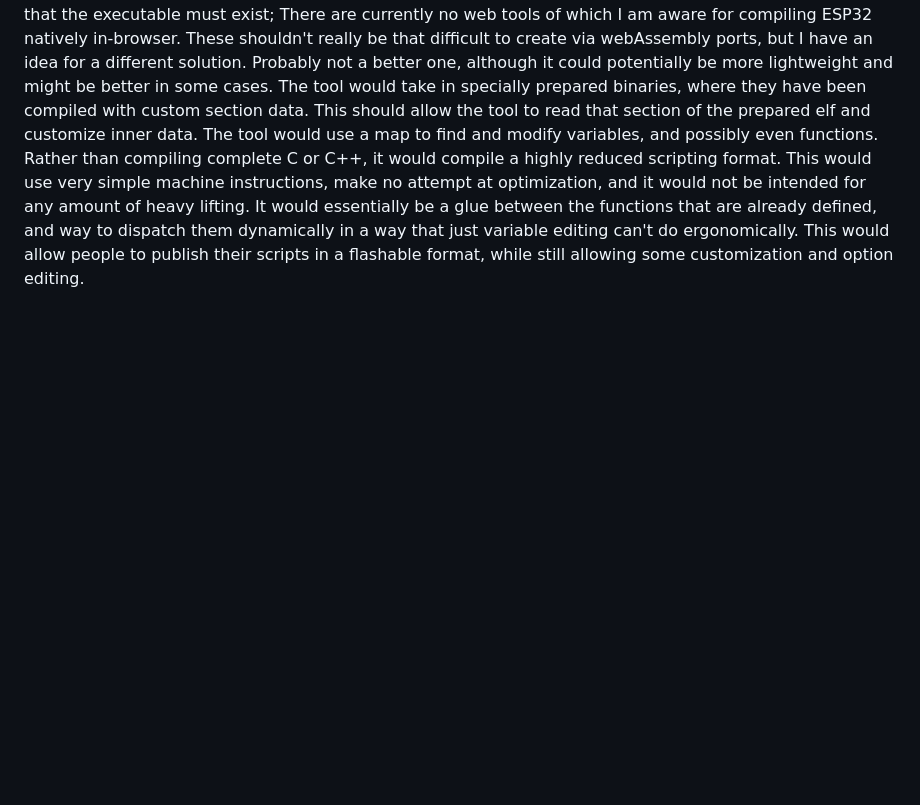
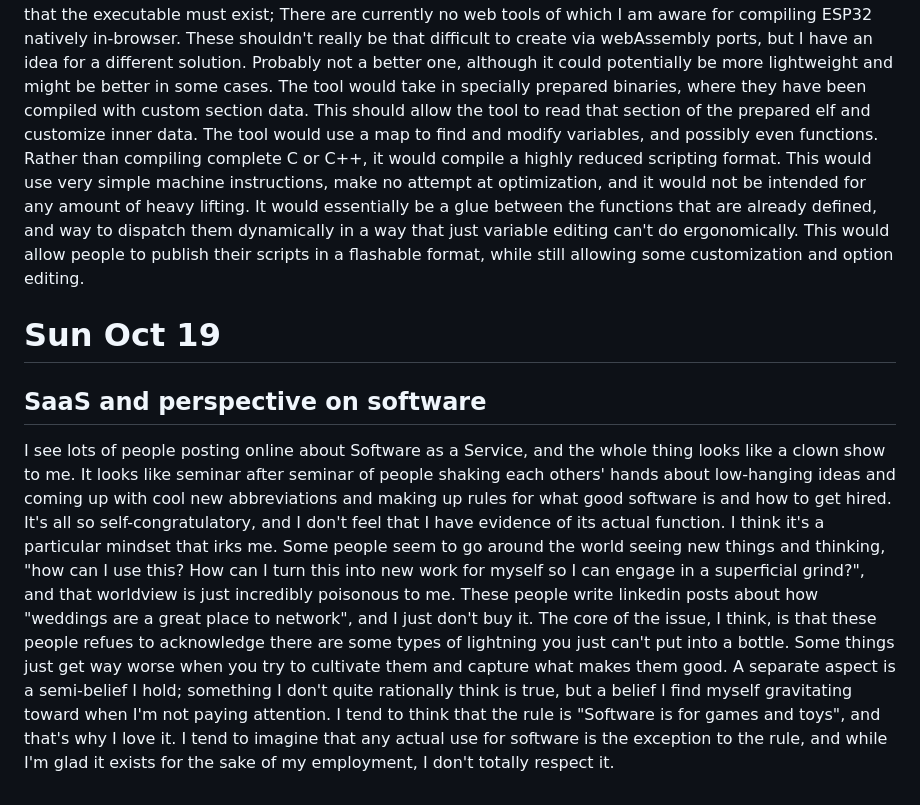
Before and after one commit to Darokahn/CS2450, a Markdown page: journal.md, the part around the change. GitHub-like rendering; blank space fills up the shorter version.

Commit message:
SaaS journal entry

```diff
--- a/journal.md
+++ b/journal.md
@@ -144,3 +144,7 @@ I had an idea for a memory allocation technique that could potentially ease a lo
 ## ESP Binary Patcher
 
 The ESP32 has a tool that can use webUSB to flash prepared executables via web browsers. The issue is that the executable must exist; There are currently no web tools of which I am aware for compiling ESP32 natively in-browser. These shouldn't really be that difficult to create via webAssembly ports, but I have an idea for a different solution. Probably not a better one, although it could potentially be more lightweight and might be better in some cases. The tool would take in specially prepared binaries, where they have been compiled with custom section data. This should allow the tool to read that section of the prepared elf and customize inner data. The tool would use a map to find and modify variables, and possibly even functions. Rather than compiling complete C or C++, it would compile a highly reduced scripting format. This would use very simple machine instructions, make no attempt at optimization, and it would not be intended for any amount of heavy lifting. It would essentially be a glue between the functions that are already defined, and way to dispatch them dynamically in a way that just variable editing can't do ergonomically. This would allow people to publish their scripts in a flashable format, while still allowing some customization and option editing.
+
+# Sun Oct 19
+## SaaS and perspective on software
+I see lots of people posting online about Software as a Service, and the whole thing looks like a clown show to me. It looks like seminar after seminar of people shaking each others' hands about low-hanging ideas and coming up with cool new abbreviations and making up rules for what good software is and how to get hired. It's all so self-congratulatory, and I don't feel that I have evidence of its actual function. I think it's a particular mindset that irks me. Some people seem to go around the world seeing new things and thinking, "how can I use this? How can I turn this into new work for myself so I can engage in a superficial grind?", and that worldview is just incredibly poisonous to me. These people write linkedin posts about how "weddings are a great place to network", and I just don't buy it. The core of the issue, I think, is that these people refues to acknowledge there are some types of lightning you just can't put into a bottle. Some things just get way worse when you try to cultivate them and capture what makes them good. A separate aspect is a semi-belief I hold; something I don't quite rationally think is true, but a belief I find myself gravitating toward when I'm not paying attention. I tend to think that the rule is "Software is for games and toys", and that's why I love it. I tend to imagine that any actual use for software is the exception to the rule, and while I'm glad it exists for the sake of my employment, I don't totally respect it.
```
